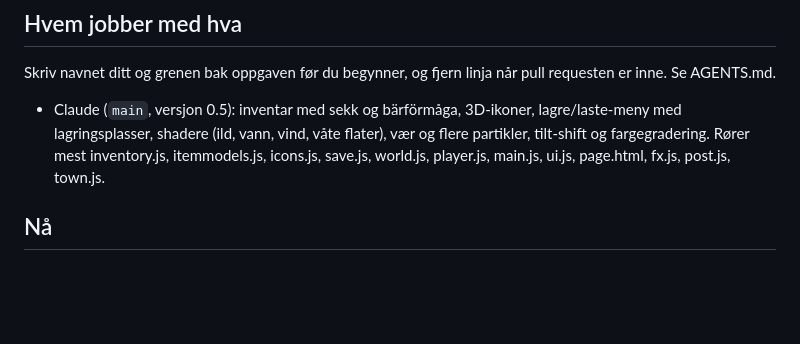
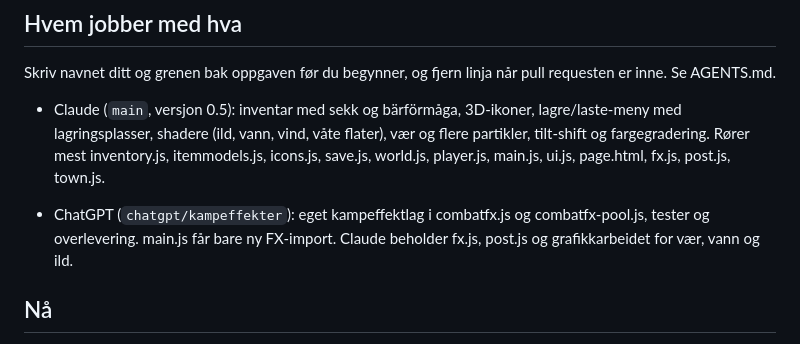
Before and after one commit to Tombonator3000/DoD-Roguelite, a Markdown page: todo.md, the part around the change. Rendered like a GitHub page; blank space fills up the shorter version.

Commit message:
docs: reserver ChatGPTs kampeffektlag

```diff
--- a/todo.md
+++ b/todo.md
@@ -7,6 +7,8 @@ Sortert etter hva som gir mest spill for minst jobb.
 Skriv navnet ditt og grenen bak oppgaven før du begynner, og fjern linja når pull requesten er inne. Se AGENTS.md.
 
 - Claude (`main`, versjon 0.5): inventar med sekk og bärförmåga, 3D-ikoner, lagre/laste-meny med lagringsplasser, shadere (ild, vann, vind, våte flater), vær og flere partikler, tilt-shift og fargegradering. Rører mest inventory.js, itemmodels.js, icons.js, save.js, world.js, player.js, main.js, ui.js, page.html, fx.js, post.js, town.js.
+
+- ChatGPT (`chatgpt/kampeffekter`): eget kampeffektlag i combatfx.js og combatfx-pool.js, tester og overlevering. main.js får bare ny FX-import. Claude beholder fx.js, post.js og grafikkarbeidet for vær, vann og ild.
 
 ## Nå
 
```
